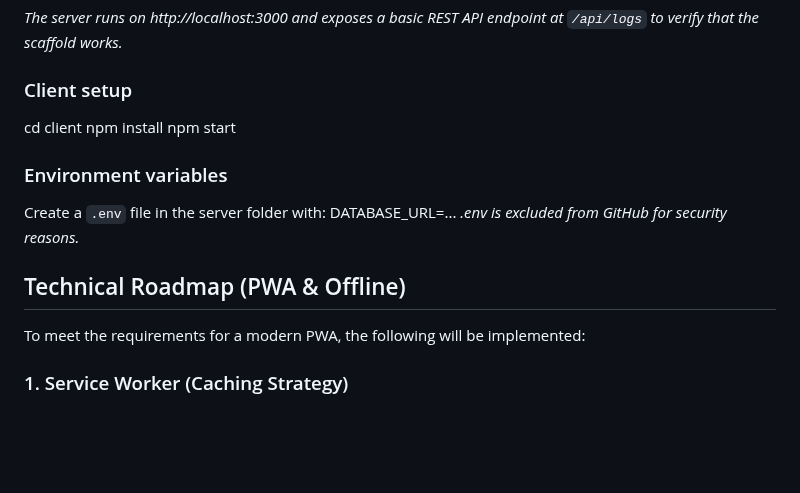
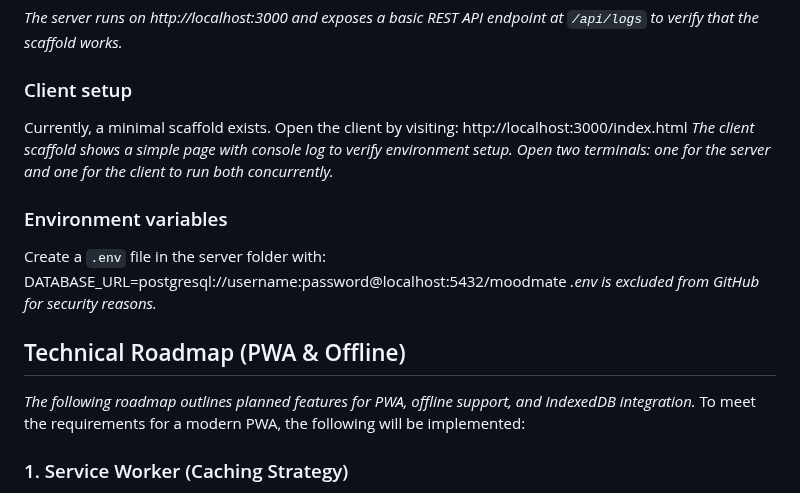
Before and after one commit to HannahEleenN/MM207_MoodMate_app, a Markdown page: README.md, the part around one of its changes. GitHub-like rendering; blank space fills up the shorter version.

```diff
--- a/README.md
+++ b/README.md
@@ -63,17 +95,19 @@ npm start
 *The server runs on http://localhost:3000 and exposes a basic REST API endpoint at `/api/logs` to verify that the scaffold works.*
 
 ### Client setup
-cd client
-npm install
-npm start
+Currently, a minimal scaffold exists. Open the client by visiting:
+http://localhost:3000/index.html
+*The client scaffold shows a simple page with console log to verify environment setup.*
+*Open two terminals: one for the server and one for the client to run both concurrently.*
 
 ### Environment variables
 Create a `.env` file in the server folder with:
-DATABASE_URL=...
+DATABASE_URL=postgresql://username:password@localhost:5432/moodmate
 *.env is excluded from GitHub for security reasons.*
 
 
 ## Technical Roadmap (PWA & Offline)
+*The following roadmap outlines planned features for PWA, offline support, and IndexedDB integration.*
 To meet the requirements for a modern PWA, the following will be implemented:
 
 ### 1. Service Worker (Caching Strategy)
```
Also changed, not shown: other parts of README.md (+32 -0 lines).
